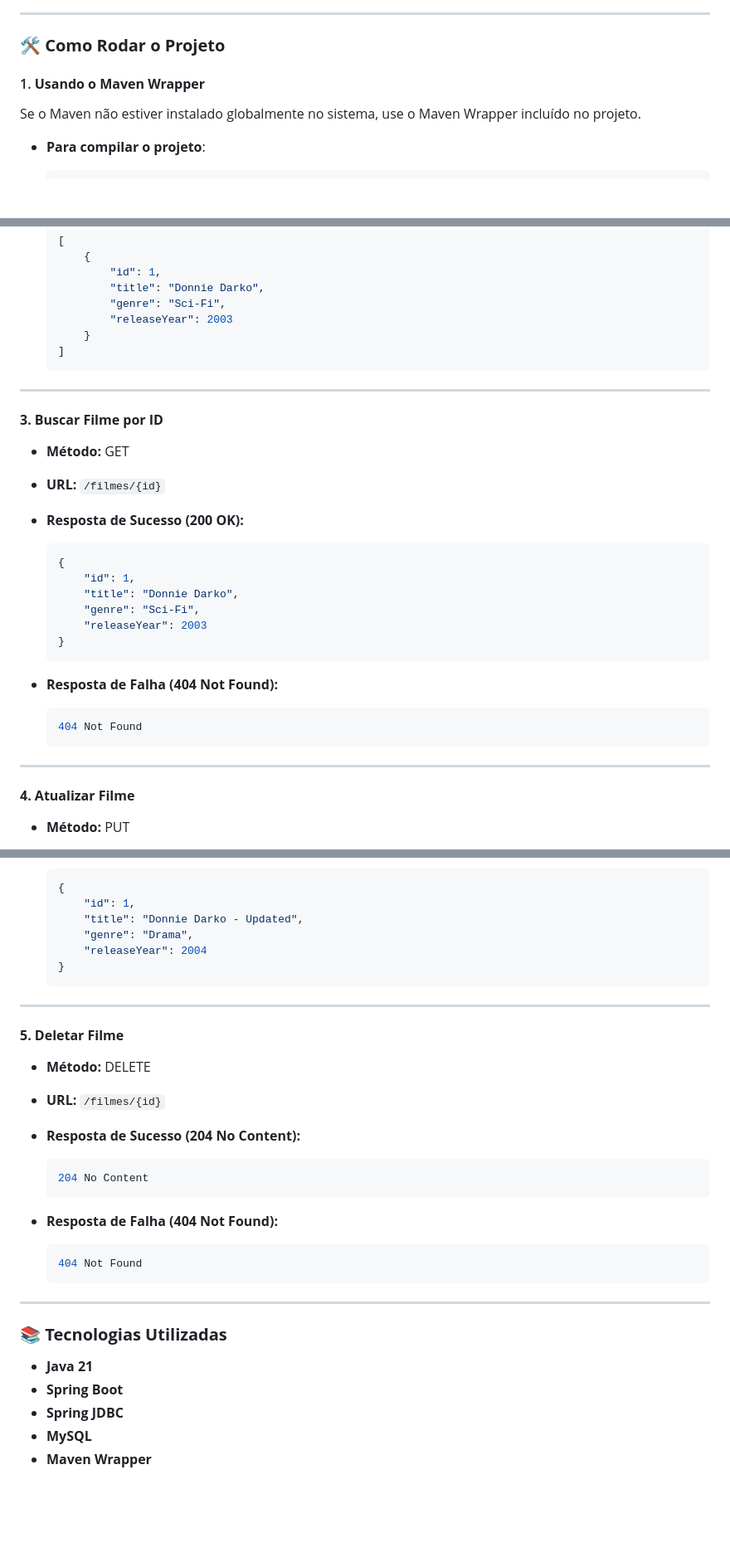
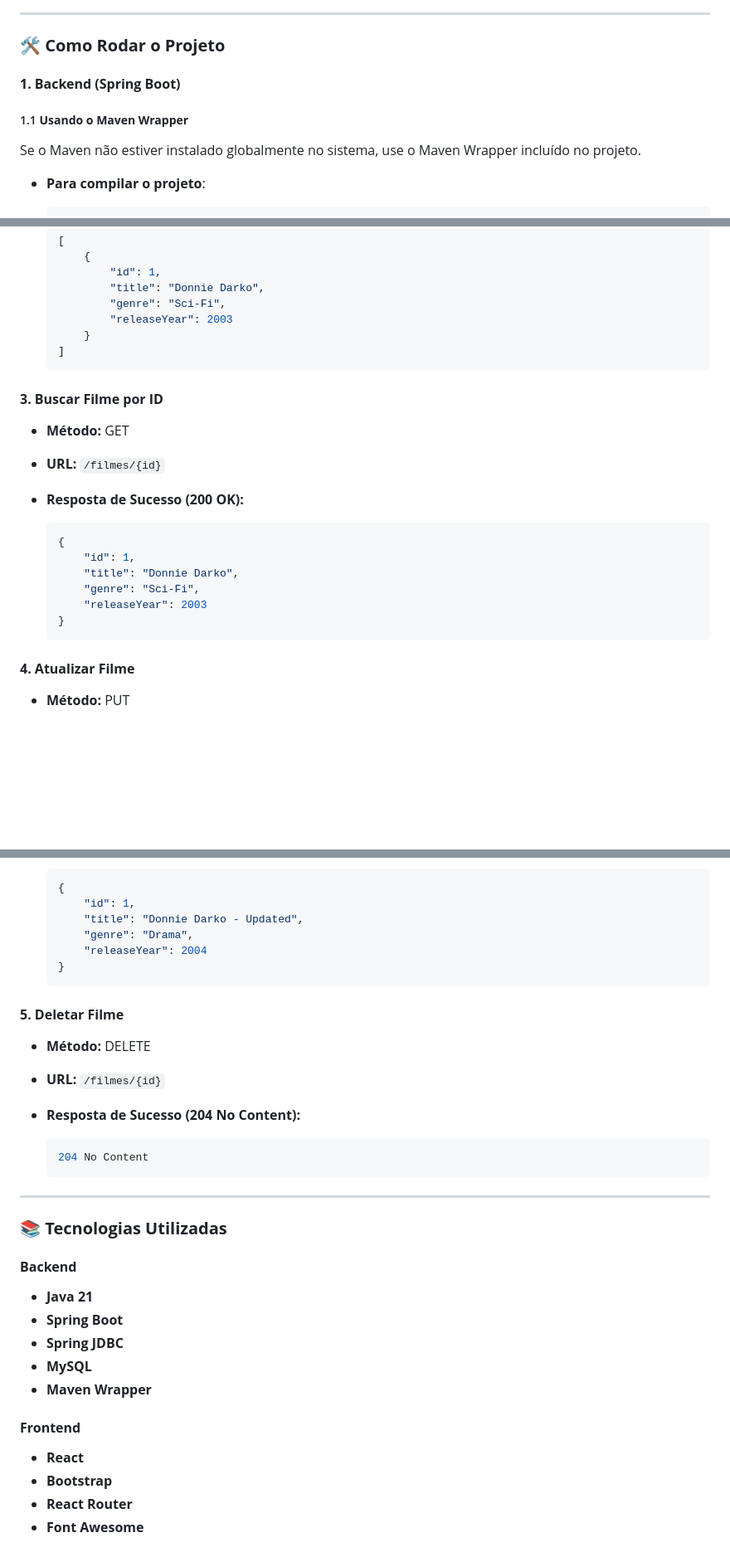
Before and after one commit to Potatoyz908/Filme-App, a Markdown page: README.md, 3 parts joined by grey strips. Shown at 83% size. Drawn GitHub-style; blank space fills up the shorter version.

````diff
--- a/README.md
+++ b/README.md
@@ -49,7 +59,9 @@ Certifique-se de que as ferramentas abaixo estão instaladas no sistema:
 
 ### 🛠️ **Como Rodar o Projeto**
 
-#### 1. **Usando o Maven Wrapper**
+#### **1. Backend (Spring Boot)**
+
+##### 1.1 **Usando o Maven Wrapper**
 Se o Maven não estiver instalado globalmente no sistema, use o Maven Wrapper incluído no projeto.
 
 - **Para compilar o projeto**:
@@ -130,9 +162,6 @@ Se o Maven estiver instalado globalmente:
    ]
    ```
 
-
----
-
 #### **3. Buscar Filme por ID**
 - **Método:** GET
 - **URL:** `/filmes/{id}`
@@ -146,13 +175,6 @@ Se o Maven estiver instalado globalmente:
        "releaseYear": 2003
    }
    ```
-
-- **Resposta de Falha (404 Not Found):**
-   ```json
-   404 Not Found
-   ```
-
----
 
 #### **4. Atualizar Filme**
 - **Método:** PUT
@@ -176,8 +198,6 @@ Se o Maven estiver instalado globalmente:
    }
    ```
 
----
-
 #### **5. Deletar Filme**
 - **Método:** DELETE
 - **URL:** `/filmes/{id}`
@@ -187,17 +207,19 @@ Se o Maven estiver instalado globalmente:
    204 No Content
    ```
 
-- **Resposta de Falha (404 Not Found):**
-   ```json
-   404 Not Found
-   ```
-
 ---
 
 ### 📚 **Tecnologias Utilizadas**
 
+#### **Backend**
 - **Java 21**
 - **Spring Boot**
 - **Spring JDBC**
 - **MySQL**
 - **Maven Wrapper**
+
+#### **Frontend**
+- **React**
+- **Bootstrap**
+- **React Router**
+- **Font Awesome**
````
Also changed, not shown: other parts of README.md (+45 -15 lines).
